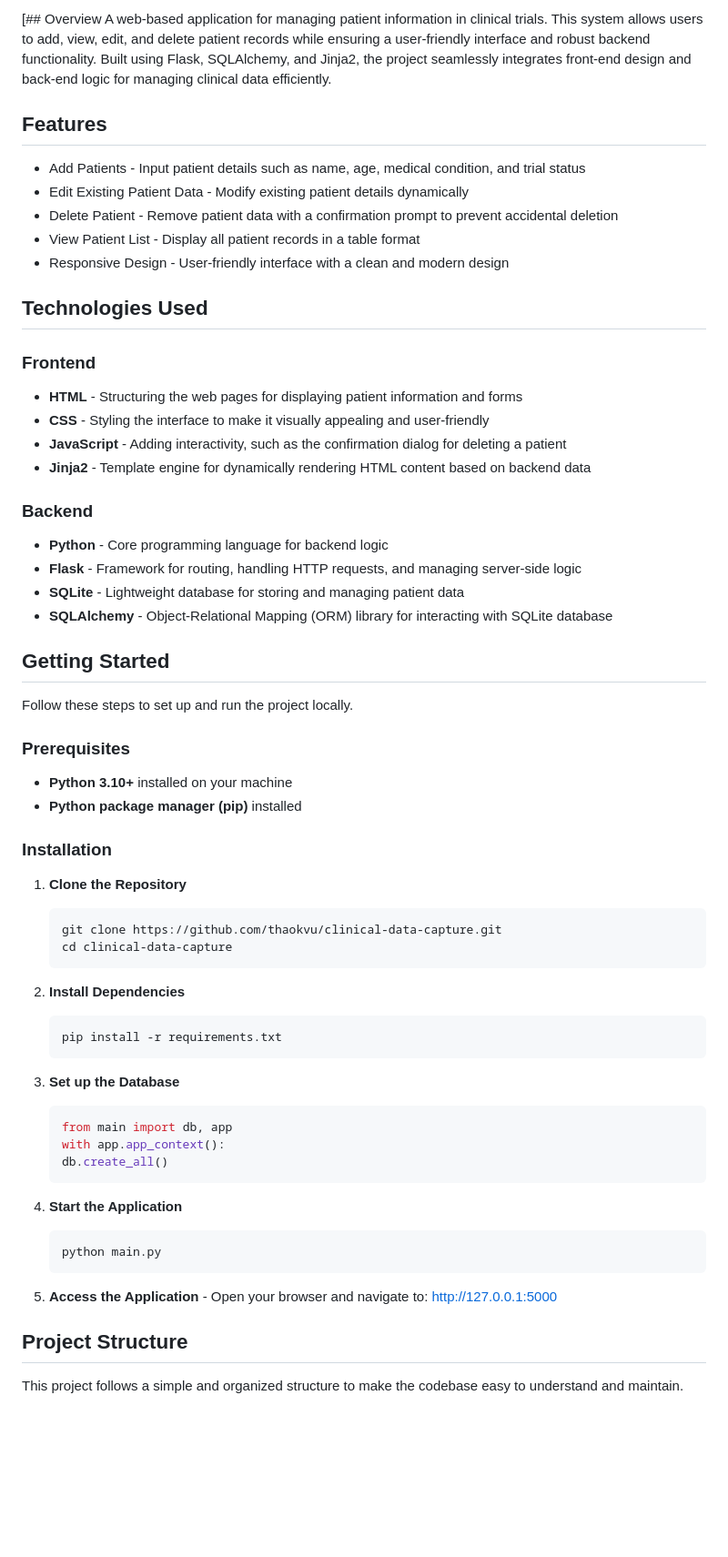
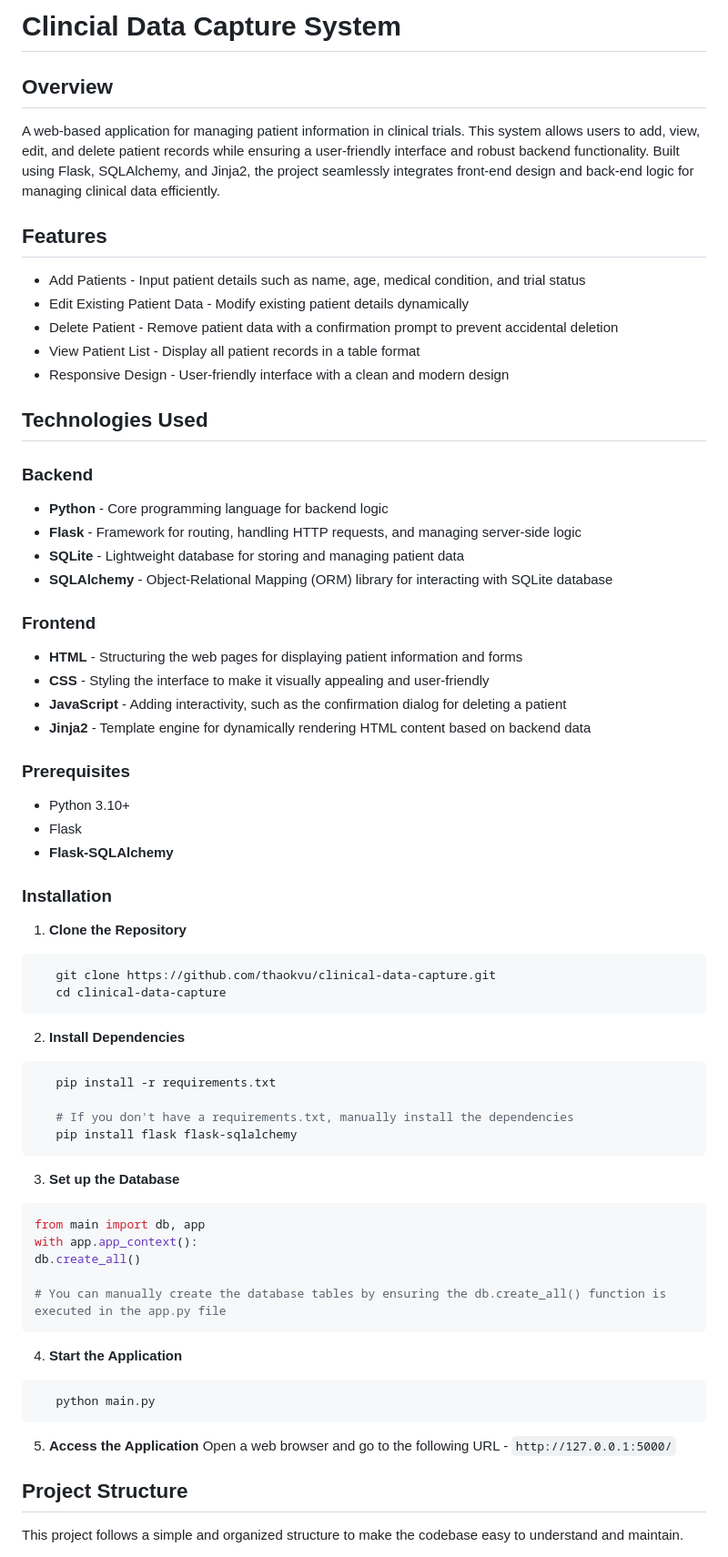
Before and after one commit to thaokvu/Clinical-Data-Capture, a Markdown page: README.md, the part around the change. Shown at 91% size. Rendered like a GitHub page; blank space fills up the shorter version.

````diff
--- a/README.md
+++ b/README.md
@@ -1,4 +1,6 @@
-[## Overview
+# Clincial Data Capture System
+
+## Overview
 A web-based application for managing patient information in clinical trials. This system allows users to add, view, edit, and delete patient records while ensuring a user-friendly interface and robust backend functionality. Built using Flask, SQLAlchemy, and Jinja2, the project seamlessly integrates front-end design and back-end logic for managing clinical data efficiently.
 
 ## Features
@@ -9,49 +11,55 @@ A web-based application for managing patient information in clinical trials. Thi
 - Responsive Design - User-friendly interface with a clean and modern design
 
 ## Technologies Used
+### Backend
+- **Python** - Core programming language for backend logic
+- **Flask** - Framework for routing, handling HTTP requests, and managing server-side logic
+- **SQLite** - Lightweight database for storing and managing patient data
+- **SQLAlchemy** - Object-Relational Mapping (ORM) library for interacting with SQLite database
+
 ### Frontend
 - **HTML** - Structuring the web pages for displaying patient information and forms
 - **CSS** - Styling the interface to make it visually appealing and user-friendly
 - **JavaScript** - Adding interactivity, such as the confirmation dialog for deleting a patient
 - **Jinja2** - Template engine for dynamically rendering HTML content based on backend data
 
-### Backend
-- **Python** - Core programming language for backend logic
-- **Flask** - Framework for routing, handling HTTP requests, and managing server-side logic
-- **SQLite** - Lightweight database for storing and managing patient data
-- **SQLAlchemy** - Object-Relational Mapping (ORM) library for interacting with SQLite database
-
-## Getting Started
-Follow these steps to set up and run the project locally.
 ### Prerequisites
-- **Python 3.10+** installed on your machine
-- **Python package manager (pip)** installed
+- Python 3.10+
+- Flask
+- **Flask-SQLAlchemy**
 
 ### Installation
 1. **Clone the Repository**
-   ```bash
+```bash
    git clone https://github.com/thaokvu/clinical-data-capture.git
    cd clinical-data-capture
    ```
 
-3. **Install Dependencies**
-   ```bash
+2. **Install Dependencies**
+```bash
    pip install -r requirements.txt
+
+   # If you don't have a requirements.txt, manually install the dependencies
+   pip install flask flask-sqlalchemy
    ```
 
-4. **Set up the Database**
-   ```bash
-   from main import db, app
-   with app.app_context():
-   db.create_all()
+3. **Set up the Database**
+```bash
+from main import db, app
+with app.app_context():
+db.create_all()
+
+# You can manually create the database tables by ensuring the db.create_all() function is executed in the app.py file
    ```
 
-6. **Start the Application**
-   ```bash
+4. **Start the Application**
+```bash
    python main.py
    ```
 
-8. **Access the Application** - Open your browser and navigate to: http://127.0.0.1:5000
+5. **Access the Application**
+Open a web browser and go to the following URL -
+`http://127.0.0.1:5000/`
 
 ## Project Structure
 This project follows a simple and organized structure to make the codebase easy to understand and maintain.
````
